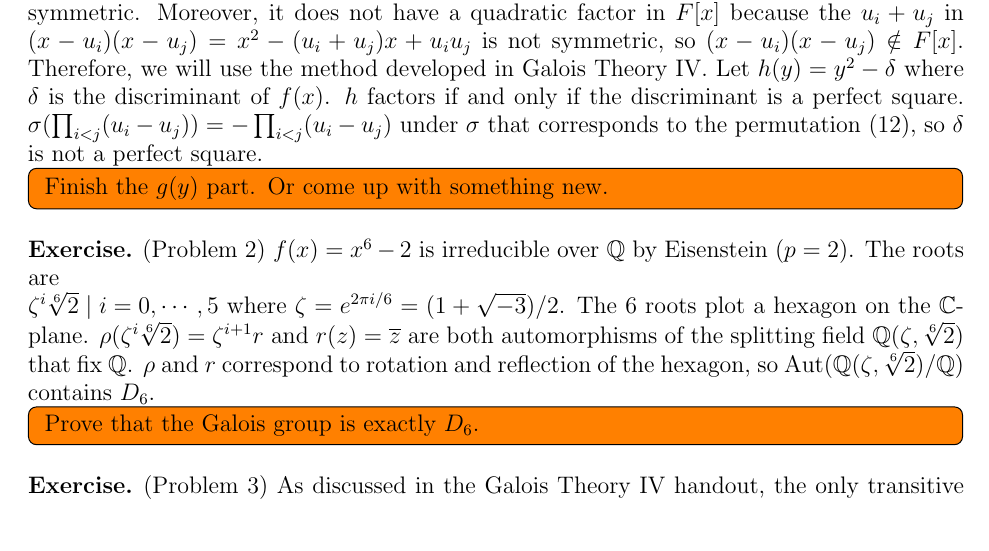
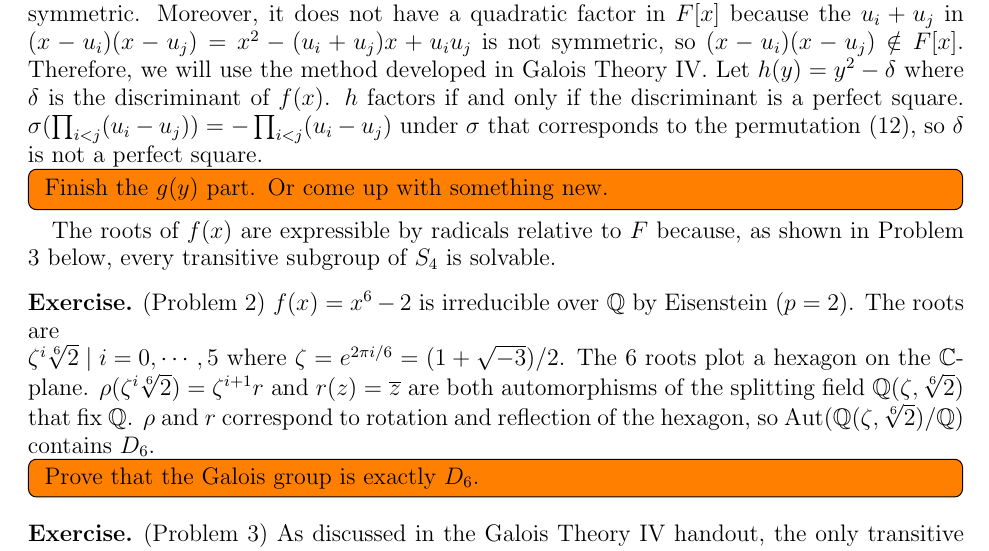
Before and after one commit to hidenori-shinohara/courses, a LaTeX paper (math601/12-6/math601-due-12-6.tex): part of page 1 of 2, cut so that both start at the same text. Compiled offline with pdfLaTeX.

Commit message:
Finish the second part of Problem 1 (Galois Theory)

```diff
--- a/math601/12-6/math601-due-12-6.tex
+++ b/math601/12-6/math601-due-12-6.tex
@@ -81,6 +81,7 @@
     Or come up with something new.
   }
 
+  The roots of $f(x)$ are expressible by radicals relative to $F$ because, as shown in Problem 3 below, every transitive subgroup of $S_4$ is solvable.
 \end{exer}
 
 \begin{exer}{(Problem 2)}
```
